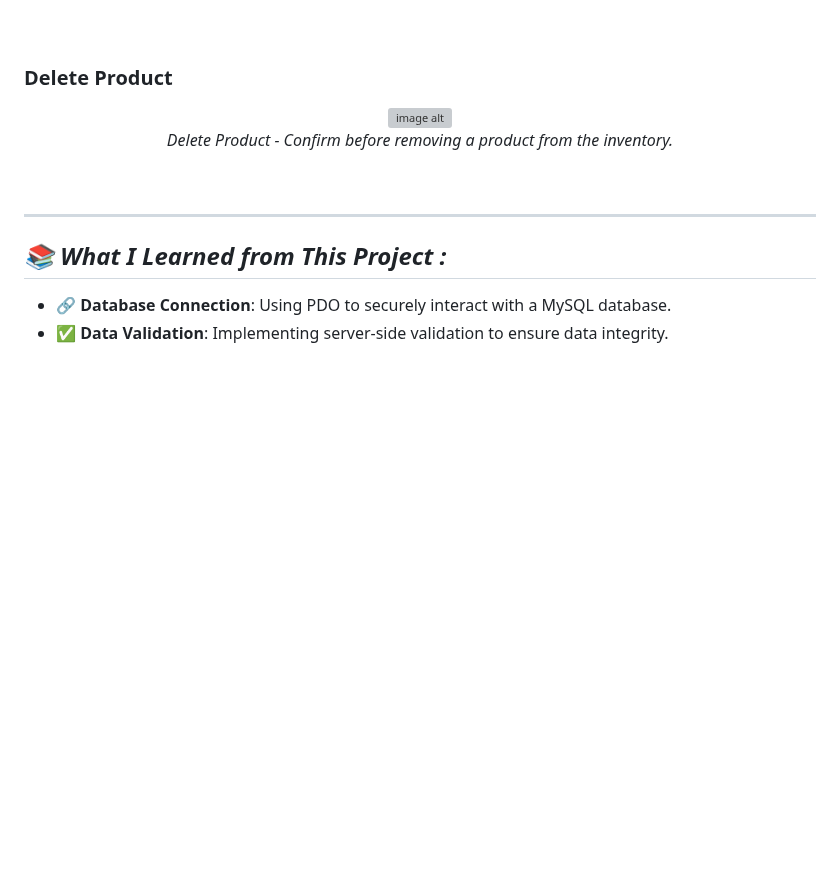
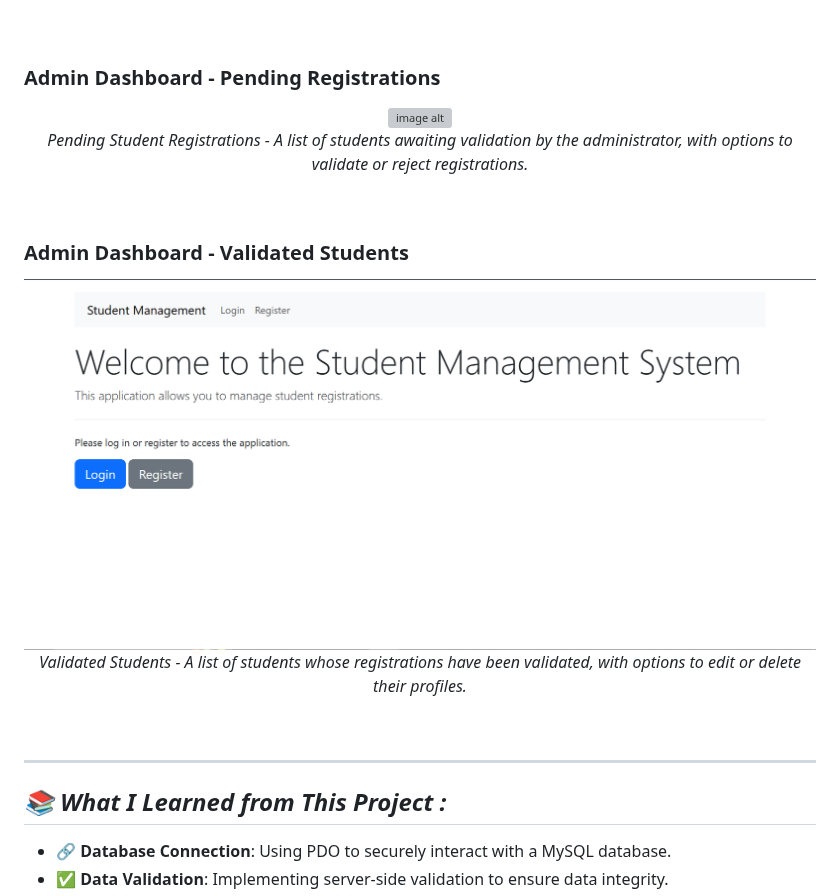
Before and after one commit to BouglaceMarouane/Student-Management-System, a Markdown page: README.md, the part around the change. GitHub-like rendering; blank space fills up the shorter version; grey boxes are pictures that could not be loaded.

```diff
--- a/README.md
+++ b/README.md
@@ -48,11 +48,18 @@ Built using **HTML**, **PHP**, **MySQL**, and **Bootstrap**, this project offers
   <em>User Login - A secure login page for both students and administrators, with an option to remember the email.</em>
 </p><br>
 
-### Delete Product
+### Admin Dashboard - Pending Registrations
 <p align="center">
   <img src="https://github.com/BouglaceMarouane/Stock-Management/blob/ff414f5411889b3f2b18b56dcdcf9e7007444a2f/images/delete.png" alt="image alt"/>
   <br>
-  <em>Delete Product - Confirm before removing a product from the inventory.</em>
+  <em>Pending Student Registrations -  A list of students awaiting validation by the administrator, with options to validate or reject registrations.</em>
+</p><br>
+
+### Admin Dashboard - Validated Students
+<p align="center">
+  <img src="https://github.com/BouglaceMarouane/Student-Management-System/blob/efbbaa183f052078a2f6c5dd8885242a579c9264/images/index.png" alt="image alt" />
+  <br>
+  <em>Validated Students - A list of students whose registrations have been validated, with options to edit or delete their profiles.</em>
 </p><br>
 
 ---
```
